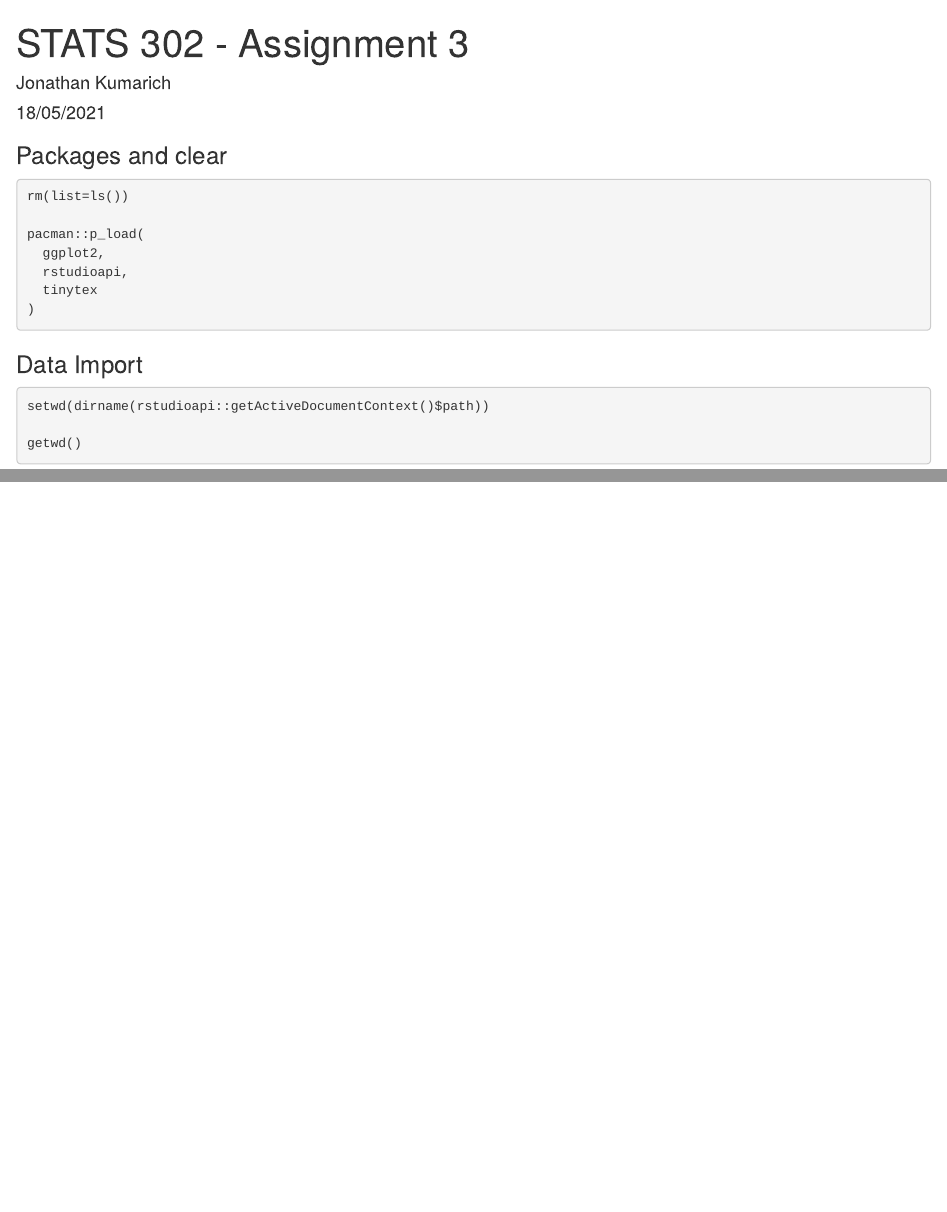
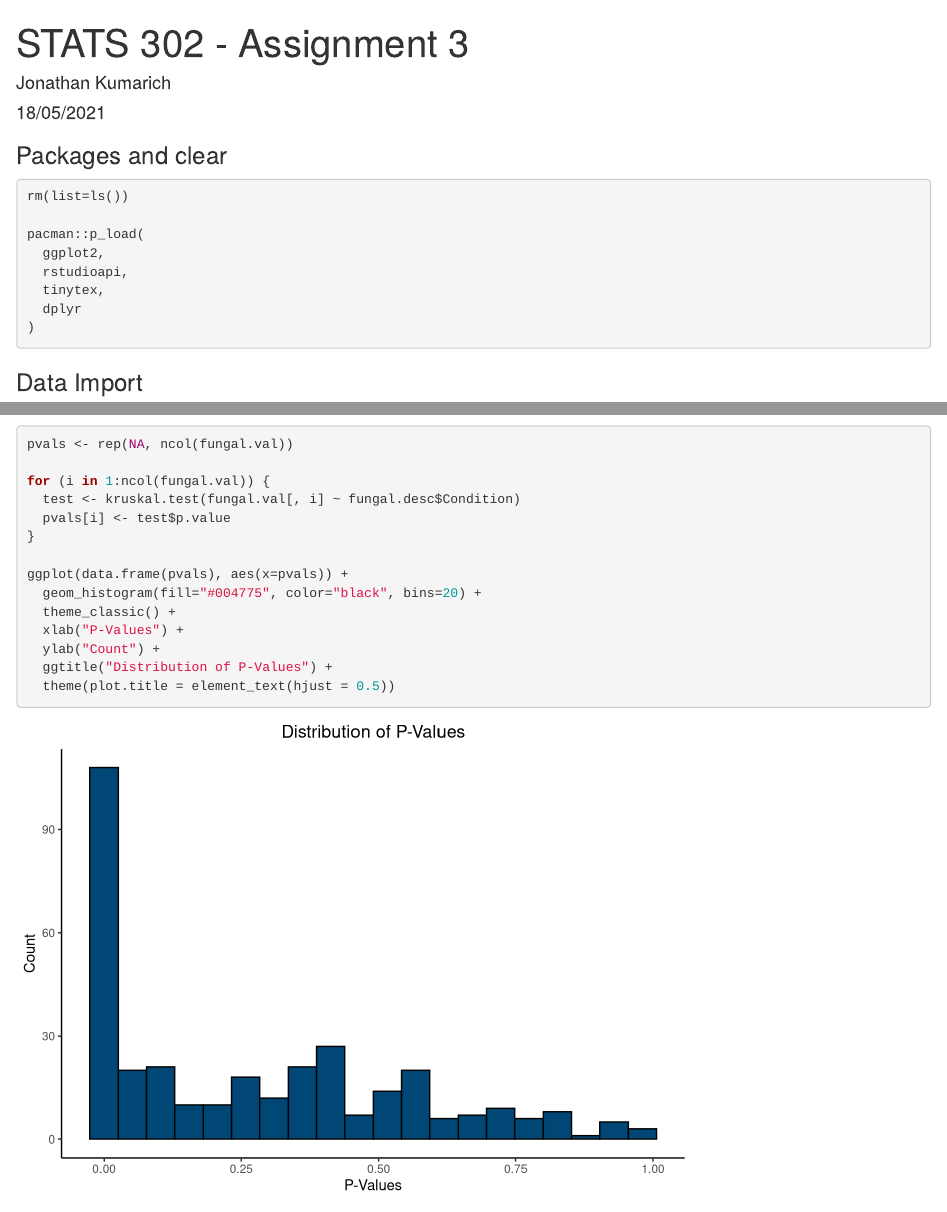
Before and after one commit to jkmu273/STATS302-A3, an R Markdown document (Assignment-3.Rmd): the page in a window 1100 px wide, from its top, and a second part further down, joined at a grey line. Rendered offline with R 4.5, knitr and Pandoc, with nearby package versions; both versions are drawn in the output format of the newer one.

Commit message:
Q1 p-values and histogram

````diff
--- a/Assignment-3.Rmd
+++ b/Assignment-3.Rmd
@@ -3,9 +3,9 @@ title: "STATS 302 - Assignment 3"
 author: "Jonathan Kumarich"
 date: "18/05/2021"
 output:
+  html_document: default
   word_document: default
   pdf_document: default
-  html_document: default
 ---
 
 ### Packages and clear
@@ -15,7 +15,8 @@ rm(list=ls())
 pacman::p_load(
   ggplot2,
   rstudioapi,
-  tinytex
+  tinytex,
+  dplyr
 )
 ```
 
@@ -29,0 +35,15 @@ fungal <- read.csv("fungal-all.csv")
+```{r question-1}
+pvals <- rep(NA, ncol(fungal.val))
+
+for (i in 1:ncol(fungal.val)) {
+  test <- kruskal.test(fungal.val[, i] ~ fungal.desc$Condition)
+  pvals[i] <- test$p.value
+}
+
+ggplot(data.frame(pvals), aes(x=pvals)) +
+  geom_histogram(fill="#004775", color="black", bins=20) +
+  theme_classic() +
+  xlab("P-Values") +
+  ylab("Count") +
+  ggtitle("Distribution of P-Values") +
+  theme(plot.title = element_text(hjust = 0.5))
````
Also changed, not shown: Assignment-3.html, Assignment-3.tex, Assignment-3.Rmd (12 more changed lines), 1 other file.
